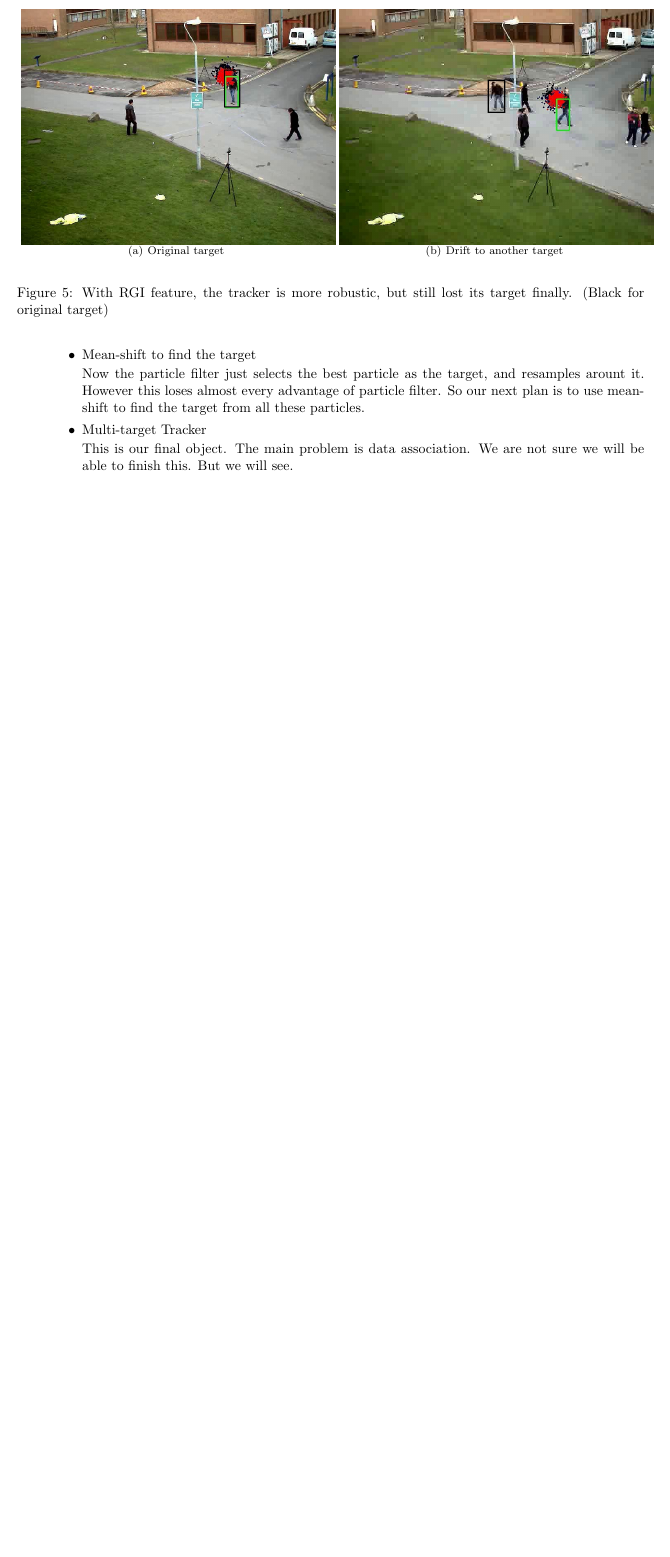
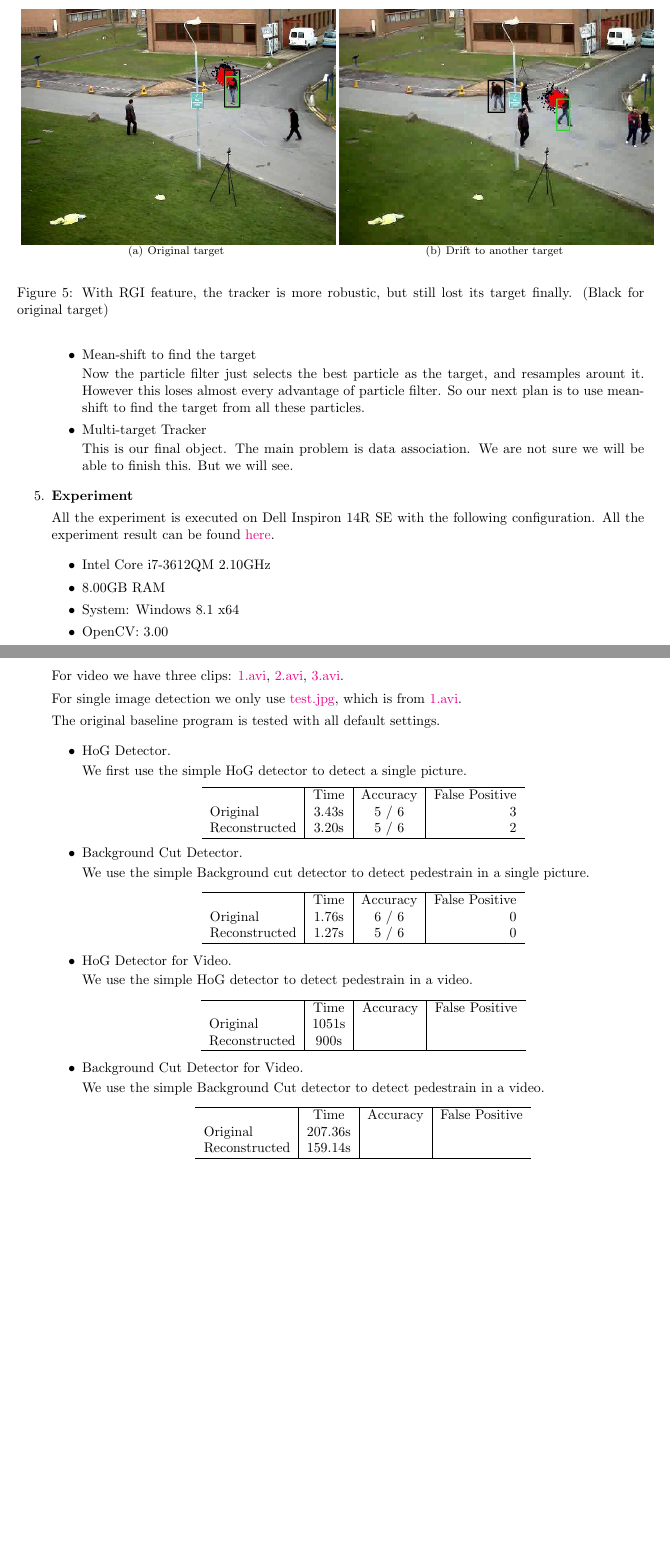
Before and after one commit to seanzw/PedestrainTracker, a LaTeX document (report/FinalReport.tex): part of page 6 of 7 before the commit and two parts of pages 6 and 7 of 8 after it, the two joined at a grey line, cut so that both start at the same text, the shorter picture padded with empty space. Compiled offline with pdfLaTeX.

Commit message:
add some test results

```diff
--- a/report/FinalReport.tex
+++ b/report/FinalReport.tex
@@ -386,6 +386,86 @@ This is our final object. The main problem is data association. We are not sure
 
 \end{itemize}
 
+
+\item \textbf{Experiment}
+
+All the experiment is executed on Dell Inspiron 14R SE with the following configuration.
+All the experiment result can be found \href{https://zerowong.github.io/PedestrainCounting/results/}{here}.
+
+\begin{itemize}
+
+\item Intel Core i7-3612QM 2.10GHz
+\item 8.00GB RAM
+\item System: Windows 8.1 x64
+\item OpenCV: 3.00
+
+\end{itemize}
+
+For video we have three clips: \href{https://zerowong.github.io/PedestrainCounting/results/test/1.avi}{1.avi}, \href{https://zerowong.github.io/PedestrainCounting/results/test/2.avi}{2.avi}, \href{https://zerowong.github.io/PedestrainCounting/results/test/3.avi}{3.avi}.
+
+For single image detection we only use \href{https://zerowong.github.io/PedestrainCounting/results/test/test.jpg}{test.jpg}, which is from \href{https://zerowong.github.io/PedestrainCounting/results/test/1.avi}{1.avi}.
+
+The original baseline program is tested with all default settings.
+
+\begin{itemize}
+
+\item HoG Detector.
+
+We first use the simple HoG detector to detect a single picture.
+\begin{center}
+\begin{tabular}{l | c | c | r}
+\hline
+                & Time  & Accuracy  & False Positive \\
+Original        & 3.43s & 5 / 6     & 3              \\
+Reconstructed   & 3.20s & 5 / 6     & 2              \\
+\hline
+\end{tabular}
+\end{center}
+
+\item Background Cut Detector.
+
+We use the simple Background cut detector to detect pedestrain in a single picture.
+
+\begin{center}
+\begin{tabular}{l | c | c | r}
+\hline
+                & Time  & Accuracy  & False Positive \\
+Original        & 1.76s & 6 / 6     & 0              \\
+Reconstructed   & 1.27s & 5 / 6     & 0              \\
+\hline
+\end{tabular}
+\end{center}
+
+\item HoG Detector for Video.
+
+We use the simple HoG detector to detect pedestrain in a video.
+
+\begin{center}
+\begin{tabular}{l | c | c | r}
+\hline
+                & Time  & Accuracy  & False Positive \\
+Original        & 1051s  &           &                \\
+Reconstructed   & 900s &           &                \\
+\hline
+\end{tabular}
+\end{center}
+
+\item Background Cut Detector for Video.
+
+We use the simple Background Cut detector to detect pedestrain in a video.
+
+\begin{center}
+\begin{tabular}{l | c | c | r}
+\hline
+                & Time  & Accuracy  & False Positive \\
+Original        & 207.36s  &           &                \\
+Reconstructed   & 159.14s  &           &                \\
+\hline
+\end{tabular}
+\end{center}
+
+\end{itemize}
+
 \end{enumerate}
 
 \clearpage
```
Also changed, not shown: report/FinalReport.pdf, report/docs/Fast Human Detection Using a Cascade of Histograms of Oriented Gradients.pdf (added), results/SinglePicture/BKG_original.jpg (added), results/SinglePicture/BKG_reconstructed.jpg (added), results/SinglePicture/HoG_original.jpg (added), results/SinglePicture/HoG_reconstructed.jpg (added), 9 other files.
